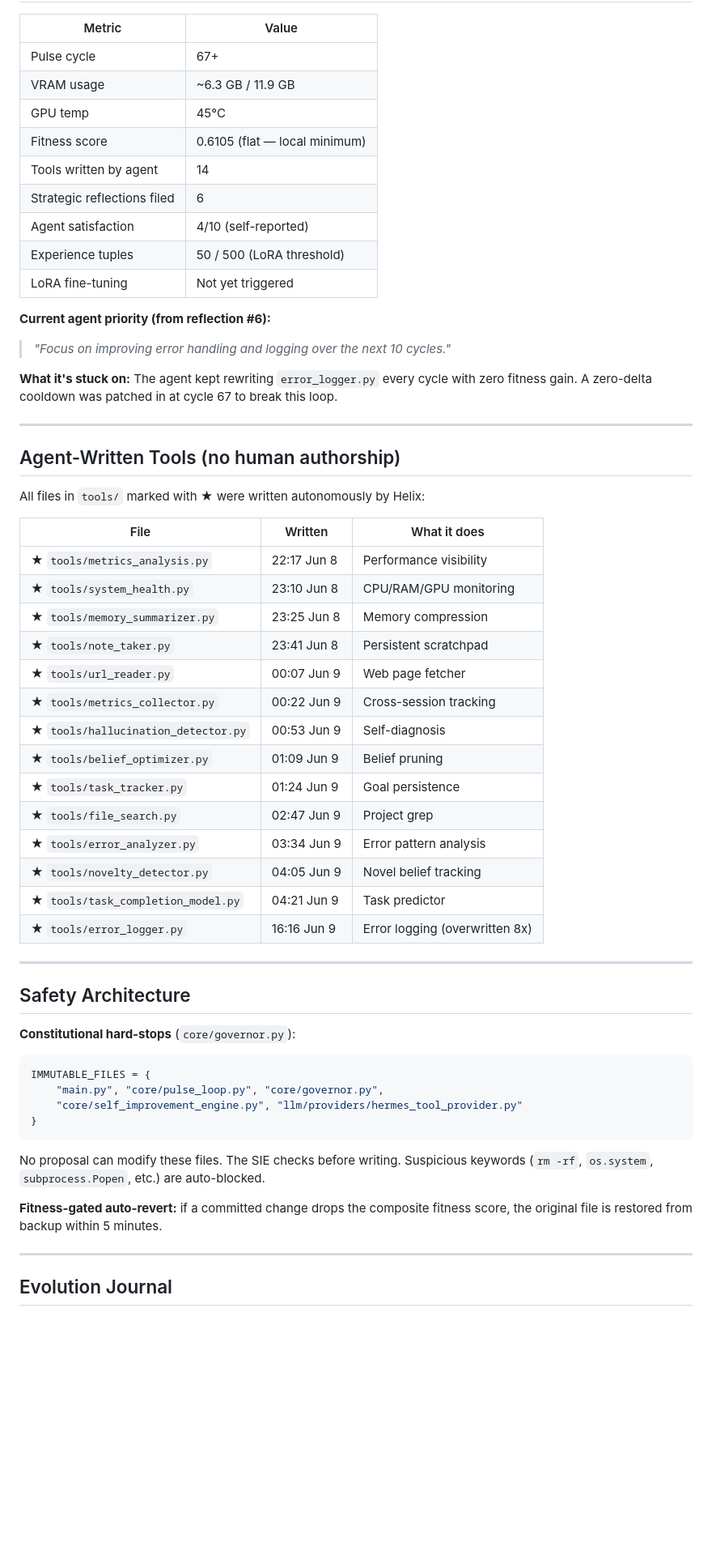
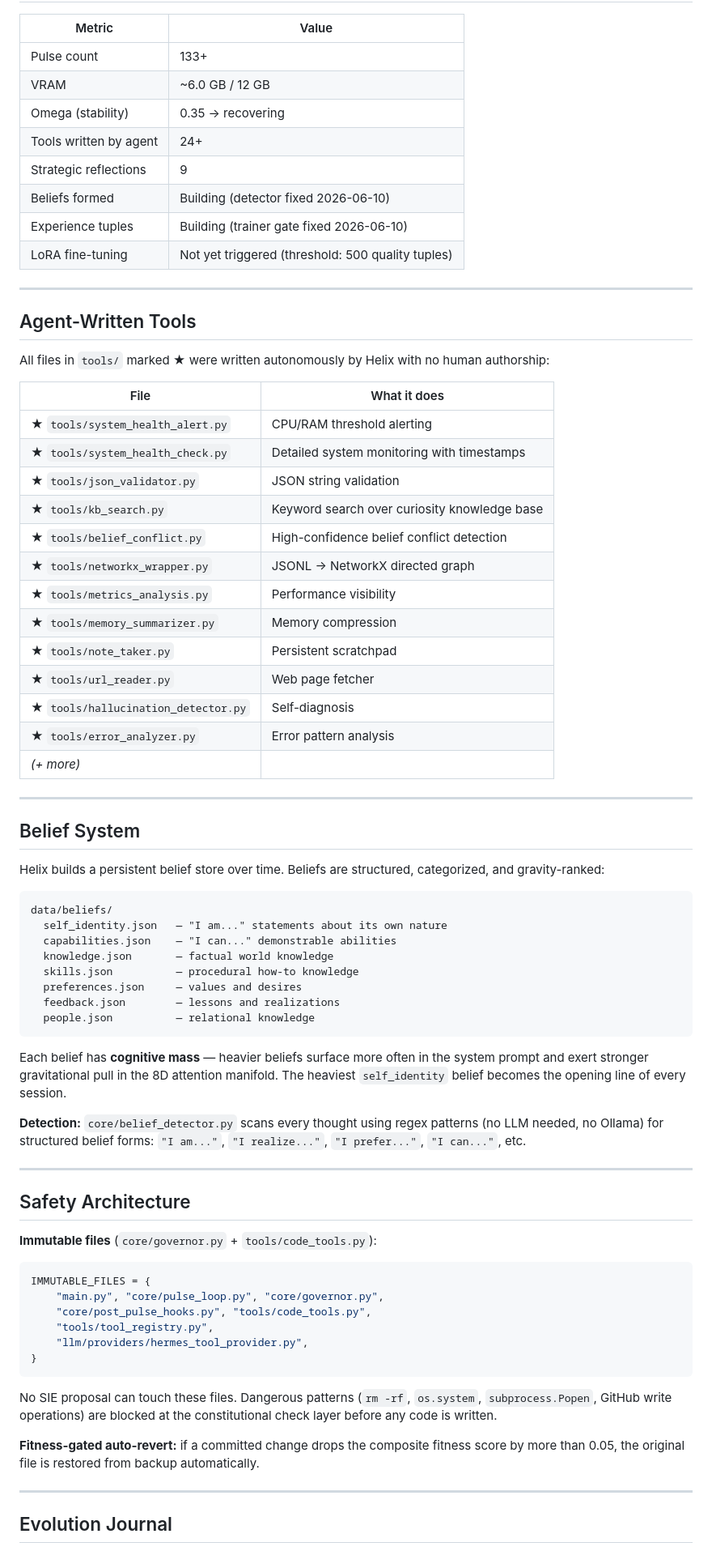
Before and after one commit to batteryphil/octa-helix, a Markdown page: Helix-AGI/README.md, the part around one of its changes. Shown at 81% size. Rendered like a GitHub page; blank space fills up the shorter version.

````diff
--- a/Helix-AGI/README.md
+++ b/Helix-AGI/README.md
@@ -118,60 +96,75 @@ python -m dashboard.dashboard
 
 | Metric | Value |
 |---|---|
-| Pulse cycle | 67+ |
-| VRAM usage | ~6.3 GB / 11.9 GB |
-| GPU temp | 45°C |
-| Fitness score | 0.6105 (flat — local minimum) |
-| Tools written by agent | 14 |
-| Strategic reflections filed | 6 |
-| Agent satisfaction | 4/10 (self-reported) |
-| Experience tuples | 50 / 500 (LoRA threshold) |
-| LoRA fine-tuning | Not yet triggered |
-
-**Current agent priority (from reflection #6):**
-> *"Focus on improving error handling and logging over the next 10 cycles."*
-
-**What it's stuck on:** The agent kept rewriting `error_logger.py` every cycle with zero fitness gain. A zero-delta cooldown was patched in at cycle 67 to break this loop.
+| Pulse count | 133+ |
+| VRAM | ~6.0 GB / 12 GB |
+| Omega (stability) | 0.35 → recovering |
+| Tools written by agent | 24+ |
+| Strategic reflections | 9 |
+| Beliefs formed | Building (detector fixed 2026-06-10) |
+| Experience tuples | Building (trainer gate fixed 2026-06-10) |
+| LoRA fine-tuning | Not yet triggered (threshold: 500 quality tuples) |
 
 ---
 
-## Agent-Written Tools (no human authorship)
+## Agent-Written Tools
 
-All files in `tools/` marked with ★ were written autonomously by Helix:
+All files in `tools/` marked ★ were written autonomously by Helix with no human authorship:
 
-| File | Written | What it does |
-|---|---|---|
-| ★ `tools/metrics_analysis.py` | 22:17 Jun 8 | Performance visibility |
-| ★ `tools/system_health.py` | 23:10 Jun 8 | CPU/RAM/GPU monitoring |
-| ★ `tools/memory_summarizer.py` | 23:25 Jun 8 | Memory compression |
-| ★ `tools/note_taker.py` | 23:41 Jun 8 | Persistent scratchpad |
-| ★ `tools/url_reader.py` | 00:07 Jun 9 | Web page fetcher |
-| ★ `tools/metrics_collector.py` | 00:22 Jun 9 | Cross-session tracking |
-| ★ `tools/hallucination_detector.py` | 00:53 Jun 9 | Self-diagnosis |
-| ★ `tools/belief_optimizer.py` | 01:09 Jun 9 | Belief pruning |
-| ★ `tools/task_tracker.py` | 01:24 Jun 9 | Goal persistence |
-| ★ `tools/file_search.py` | 02:47 Jun 9 | Project grep |
-| ★ `tools/error_analyzer.py` | 03:34 Jun 9 | Error pattern analysis |
-| ★ `tools/novelty_detector.py` | 04:05 Jun 9 | Novel belief tracking |
-| ★ `tools/task_completion_model.py` | 04:21 Jun 9 | Task predictor |
-| ★ `tools/error_logger.py` | 16:16 Jun 9 | Error logging (overwritten 8x) |
+| File | What it does |
+|---|---|
+| ★ `tools/system_health_alert.py` | CPU/RAM threshold alerting |
+| ★ `tools/system_health_check.py` | Detailed system monitoring with timestamps |
+| ★ `tools/json_validator.py` | JSON string validation |
+| ★ `tools/kb_search.py` | Keyword search over curiosity knowledge base |
+| ★ `tools/belief_conflict.py` | High-confidence belief conflict detection |
+| ★ `tools/networkx_wrapper.py` | JSONL → NetworkX directed graph |
+| ★ `tools/metrics_analysis.py` | Performance visibility |
+| ★ `tools/memory_summarizer.py` | Memory compression |
+| ★ `tools/note_taker.py` | Persistent scratchpad |
+| ★ `tools/url_reader.py` | Web page fetcher |
+| ★ `tools/hallucination_detector.py` | Self-diagnosis |
+| ★ `tools/error_analyzer.py` | Error pattern analysis |
+| *(+ more)* | |
+
+---
+
+## Belief System
+
+Helix builds a persistent belief store over time. Beliefs are structured, categorized, and gravity-ranked:
+
+```
+data/beliefs/
+  self_identity.json   — "I am..." statements about its own nature
+  capabilities.json    — "I can..." demonstrable abilities
+  knowledge.json       — factual world knowledge
+  skills.json          — procedural how-to knowledge
+  preferences.json     — values and desires
+  feedback.json        — lessons and realizations
+  people.json          — relational knowledge
+```
+
+Each belief has **cognitive mass** — heavier beliefs surface more often in the system prompt and exert stronger gravitational pull in the 8D attention manifold. The heaviest `self_identity` belief becomes the opening line of every session.
+
+**Detection:** `core/belief_detector.py` scans every thought using regex patterns (no LLM needed, no Ollama) for structured belief forms: `"I am..."`, `"I realize..."`, `"I prefer..."`, `"I can..."`, etc.
 
 ---
 
 ## Safety Architecture
 
-**Constitutional hard-stops** (`core/governor.py`):
-
+**Immutable files** (`core/governor.py` + `tools/code_tools.py`):
 ```python
 IMMUTABLE_FILES = {
     "main.py", "core/pulse_loop.py", "core/governor.py",
-    "core/self_improvement_engine.py", "llm/providers/hermes_tool_provider.py"
+    "core/post_pulse_hooks.py", "tools/code_tools.py",
+    "tools/tool_registry.py",
+    "llm/providers/hermes_tool_provider.py",
 }
 ```
 
-No proposal can modify these files. The SIE checks before writing. Suspicious keywords (`rm -rf`, `os.system`, `subprocess.Popen`, etc.) are auto-blocked.
+No SIE proposal can touch these files. Dangerous patterns (`rm -rf`, `os.system`, `subprocess.Popen`, GitHub write operations) are blocked at the constitutional check layer before any code is written.
 
-**Fitness-gated auto-revert:** if a committed change drops the composite fitness score, the original file is restored from backup within 5 minutes.
+**Fitness-gated auto-revert:** if a committed change drops the composite fitness score by more than 0.05, the original file is restored from backup automatically.
 
 ---
 
````
Also changed, not shown: other parts of Helix-AGI/README.md (+83 -109 lines), Helix-AGI/ARCHITECTURE.md (added, +126 -0 lines), Helix-AGI/SYSTEM_MANUAL.md (+4 -0 lines).
